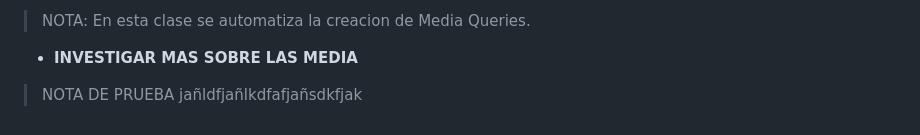
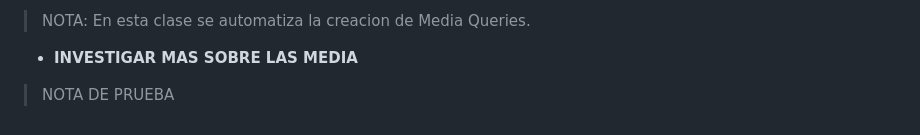
Before and after one commit to JoseAlfonsoB/FREELANCER_PROJECT, a Markdown page: APUNTE/apunte.md, the part around the change. Drawn GitHub-style.

Commit message:
comentario para commit

```diff
--- a/APUNTE/apunte.md
+++ b/APUNTE/apunte.md
@@ -428,4 +428,4 @@ Dentro de la media query solo vamos a colocar lo que se va a modificar del dise
 > NOTA: En esta clase se automatiza la creacion de Media Queries.
 
 - **INVESTIGAR MAS SOBRE LAS MEDIA**
-> NOTA DE PRUEBA jañldfjañlkdfafjañsdkfjak
+> NOTA DE PRUEBA
```
